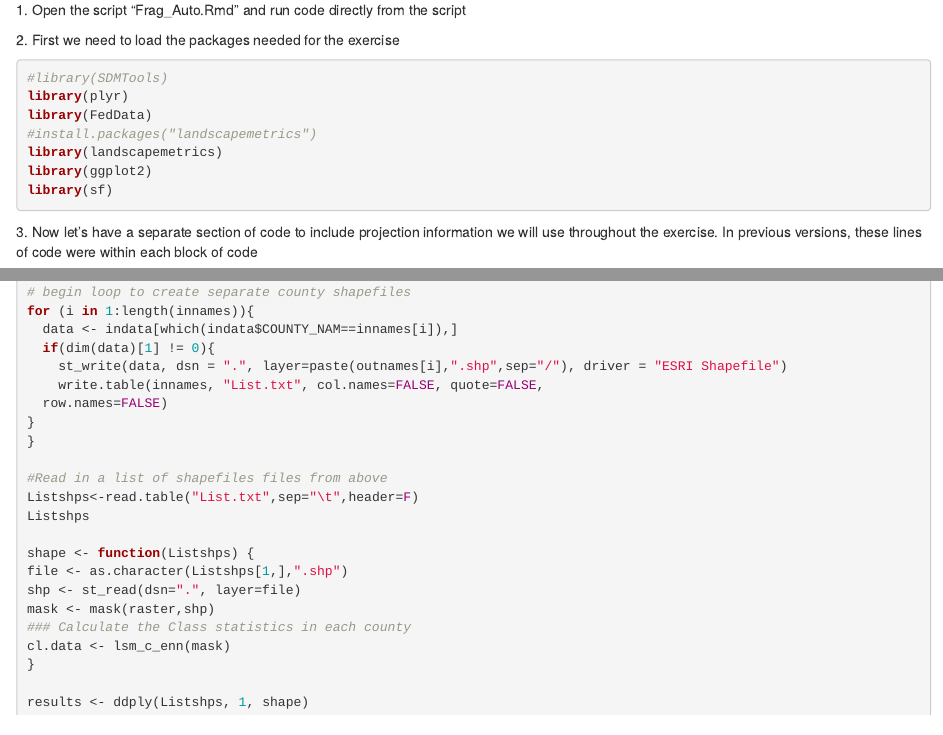
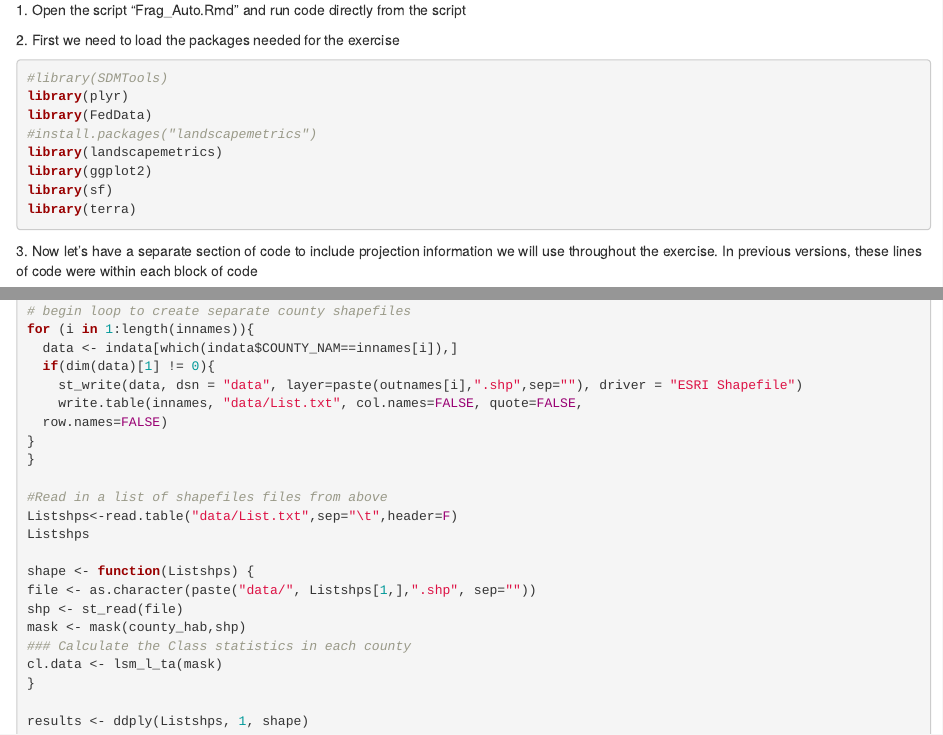
Before and after one commit to walterASEL/Manual-of-Applied-Spatial-Ecology, an R Markdown document (Frag_Auto.Rmd): the page in a window 1100 px wide, from 210 px down, and a second part further down, joined at a grey line. Rendered offline with R 4.5, knitr and Pandoc, with nearby package versions.

Commit message:
edits to fragstats

````diff
--- a/Frag_Auto.Rmd
+++ b/Frag_Auto.Rmd
@@ -22,6 +22,7 @@ library(FedData)
 library(landscapemetrics)
 library(ggplot2)
 library(sf)
+library(terra)
 ```
 
 3\. Now let's have a separate section of code to include projection information we will use throughout the exercise. In previous versions, these lines of code were within each block of code
@@ -104,22 +105,22 @@ outnames <- innames
 for (i in 1:length(innames)){
   data <- indata[which(indata$COUNTY_NAM==innames[i]),]
   if(dim(data)[1] != 0){
-    st_write(data, dsn = ".", layer=paste(outnames[i],".shp",sep="/"), driver = "ESRI Shapefile")
-    write.table(innames, "List.txt", col.names=FALSE, quote=FALSE,
+    st_write(data, dsn = "data", layer=paste(outnames[i],".shp",sep=""), driver = "ESRI Shapefile")
+    write.table(innames, "data/List.txt", col.names=FALSE, quote=FALSE,
   row.names=FALSE)
 }
 }
 
 #Read in a list of shapefiles files from above
-Listshps<-read.table("List.txt",sep="\t",header=F)
+Listshps<-read.table("data/List.txt",sep="\t",header=F)
 Listshps
 
 shape <- function(Listshps) {
-file <- as.character(Listshps[1,],".shp")
-shp <- st_read(dsn=".", layer=file)
-mask <- mask(raster,shp)
+file <- as.character(paste("data/", Listshps[1,],".shp", sep=""))
+shp <- st_read(file)
+mask <- mask(county_hab,shp)
 ### Calculate the Class statistics in each county
-cl.data <- lsm_c_enn(mask)
+cl.data <- lsm_l_ta(mask)
 }
 
 results <- ddply(Listshps, 1, shape)
````
